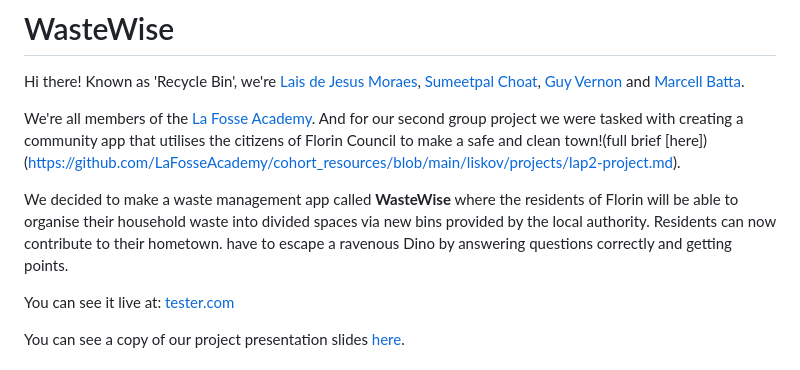
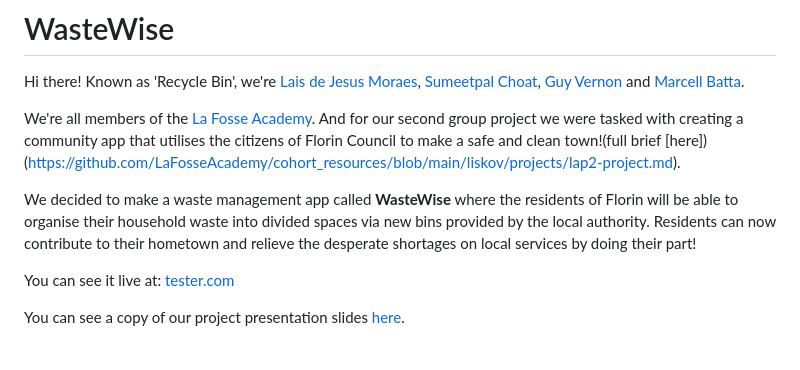
Before and after one commit to laisjmvet/WasteWiseApp, a Markdown page: README.md, the part around the change. Rendered like a GitHub page.

Commit message:
more readme added

```diff
--- a/README.md
+++ b/README.md
@@ -4,7 +4,7 @@ Hi there! Known as 'Recycle Bin', we're [Lais de Jesus Moraes](https://github.co
 
 We're all members of the [La Fosse Academy](https://www.lafosseacademy.com/). And for our second group project we were tasked with creating a community app that utilises the citizens of Florin Council to make a safe and clean town!(full brief [here])(https://github.com/LaFosseAcademy/cohort_resources/blob/main/liskov/projects/lap2-project.md).
 
-We decided to make a waste management app called **WasteWise** where the residents of Florin will be able to organise their household waste into divided spaces via new bins provided by the local authority. Residents can now contribute to their hometown.  have to escape a ravenous Dino by answering questions correctly and getting points.
+We decided to make a waste management app called **WasteWise** where the residents of Florin will be able to organise their household waste into divided spaces via new bins provided by the local authority. Residents can now contribute to their hometown and relieve the desperate shortages on local services by doing their part!
 
 You can see it live at: [tester.com](http://blahblahsfs.com/)
 
```
